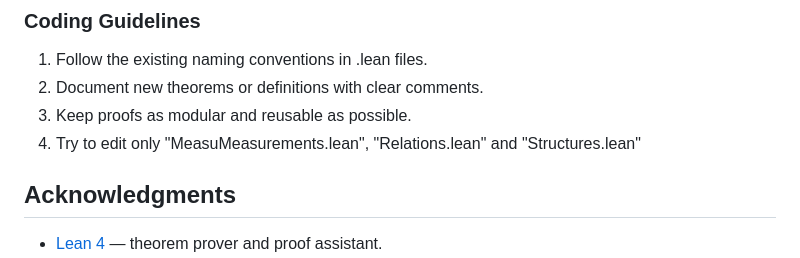
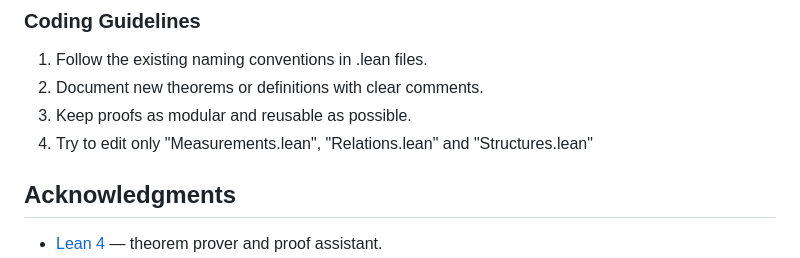
Before and after one commit to Adi-Swag/lean-geometry-compiler, a Markdown page: README.md, the part around the change. Rendered like a GitHub page.

Commit message:
Fix typo in README regarding file names

```diff
--- a/README.md
+++ b/README.md
@@ -83,7 +83,7 @@ Please ensure your changes pass the CI build before submitting a PR.
 1. Follow the existing naming conventions in .lean files.
 2. Document new theorems or definitions with clear comments.
 3. Keep proofs as modular and reusable as possible.
-4. Try to edit only "MeasuMeasurements.lean", "Relations.lean" and "Structures.lean"
+4. Try to edit only "Measurements.lean", "Relations.lean" and "Structures.lean"
 
 ## Acknowledgments
 
```
